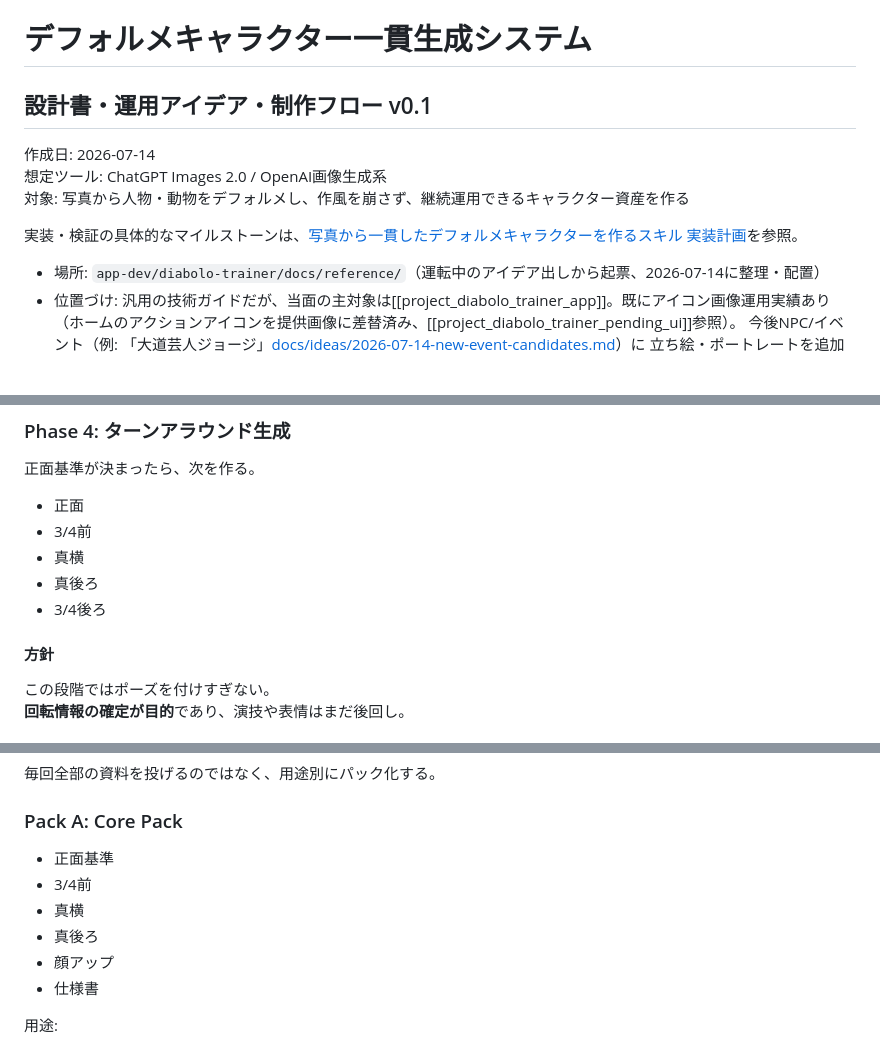
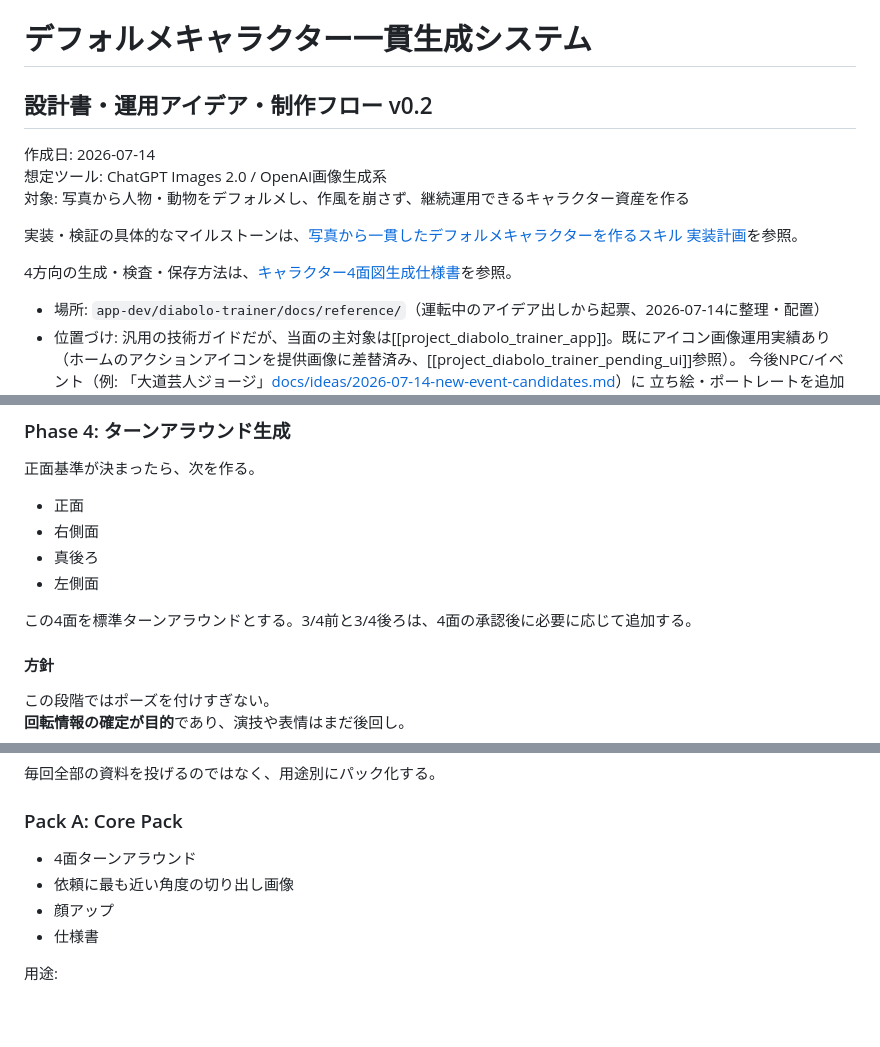
Before and after one commit to aratama-ship-it/diapro, a Markdown page: docs/reference/2026-07-14-character-consistency-workflow.md, 3 parts joined by grey strips. Rendered like a GitHub page; blank space fills up the shorter version.

```diff
--- a/docs/reference/2026-07-14-character-consistency-workflow.md
+++ b/docs/reference/2026-07-14-character-consistency-workflow.md
@@ -1,11 +1,13 @@
 # デフォルメキャラクター一貫生成システム
-## 設計書・運用アイデア・制作フロー v0.1
+## 設計書・運用アイデア・制作フロー v0.2
 
 作成日: 2026-07-14
 想定ツール: ChatGPT Images 2.0 / OpenAI画像生成系
 対象: 写真から人物・動物をデフォルメし、作風を崩さず、継続運用できるキャラクター資産を作る
 
 実装・検証の具体的なマイルストーンは、[写真から一貫したデフォルメキャラクターを作るスキル 実装計画](./2026-07-14-character-consistency-skill-plan.md)を参照。
+
+4方向の生成・検査・保存方法は、[キャラクター4面図生成仕様書](../../../../character-consistency-refs/four-view-turnaround-spec.md)を参照。
 
 - 場所: `app-dev/diabolo-trainer/docs/reference/`（運転中のアイデア出しから起票、2026-07-14に整理・配置）
 - 位置づけ: 汎用の技術ガイドだが、当面の主対象は[[project_diabolo_trainer_app]]。既にアイコン画像運用実績あり
@@ -403,10 +403,11 @@ https://openai.com/index/introducing-chatgpt-images-2-0/
 正面基準が決まったら、次を作る。
 
 - 正面
-- 3/4前
-- 真横
+- 右側面
 - 真後ろ
-- 3/4後ろ
+- 左側面
+
+この4面を標準ターンアラウンドとする。3/4前と3/4後ろは、4面の承認後に必要に応じて追加する。
 
 #### 方針
 この段階ではポーズを付けすぎない。
@@ -563,10 +564,8 @@ https://openai.com/index/introducing-chatgpt-images-2-0/
 毎回全部の資料を投げるのではなく、用途別にパック化する。
 
 ### Pack A: Core Pack
-- 正面基準
-- 3/4前
-- 真横
-- 真後ろ
+- 4面ターンアラウンド
+- 依頼に最も近い角度の切り出し画像
 - 顔アップ
 - 仕様書
 
```
Also changed, not shown: other parts of docs/reference/2026-07-14-character-consistency-workflow.md (+20 -21 lines), docs/reference/2026-07-14-character-consistency-skill-plan.md (+19 -14 lines).
